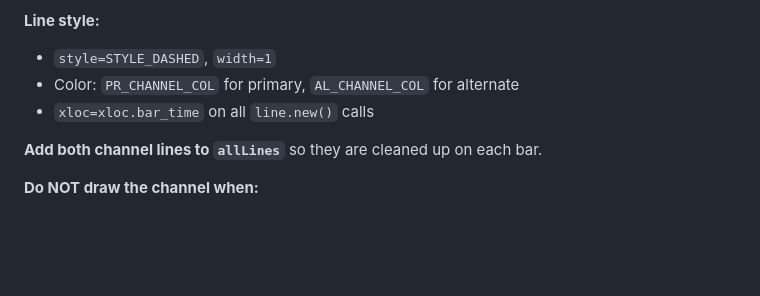
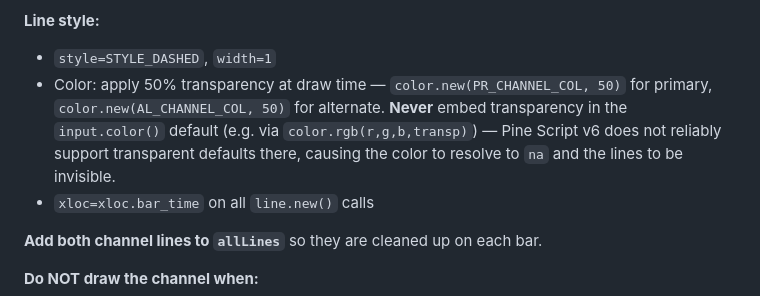
Before and after one commit to fededamis/ElliotWavePineScriptGenerator, a Markdown page: .claude/skills/pinescript-generation-rules.md, the part around the change. Drawn GitHub-style; blank space fills up the shorter version.

```diff
--- a/.claude/skills/pinescript-generation-rules.md
+++ b/.claude/skills/pinescript-generation-rules.md
@@ -92,7 +92,7 @@ For `<last pivot ts>`: use the last timestamp variable declared in the count's d
 
 **Line style:**
 - `style=STYLE_DASHED`, `width=1`
-- Color: `PR_CHANNEL_COL` for primary, `AL_CHANNEL_COL` for alternate
+- Color: apply 50% transparency at draw time — `color.new(PR_CHANNEL_COL, 50)` for primary, `color.new(AL_CHANNEL_COL, 50)` for alternate. **Never** embed transparency in the `input.color()` default (e.g. via `color.rgb(r,g,b,transp)`) — Pine Script v6 does not reliably support transparent defaults there, causing the color to resolve to `na` and the lines to be invisible.
 - `xloc=xloc.bar_time` on all `line.new()` calls
 
 **Add both channel lines to `allLines`** so they are cleaned up on each bar.
```
Also changed, not shown: .claude/skills/elliott-wave-analysis.md (+8 -24 lines), .claude/skills/pinescript-visual-style.md (+2 -2 lines).
